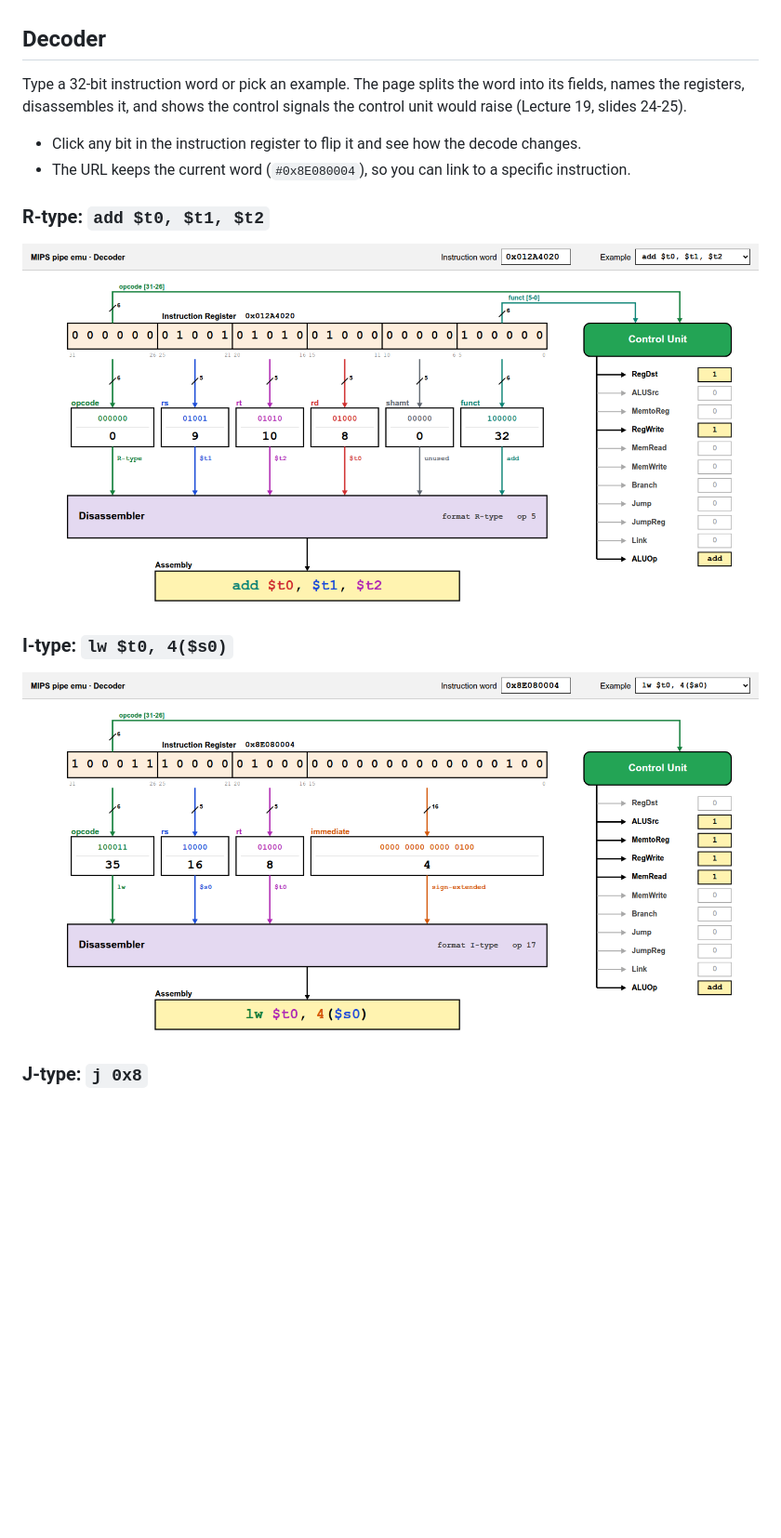
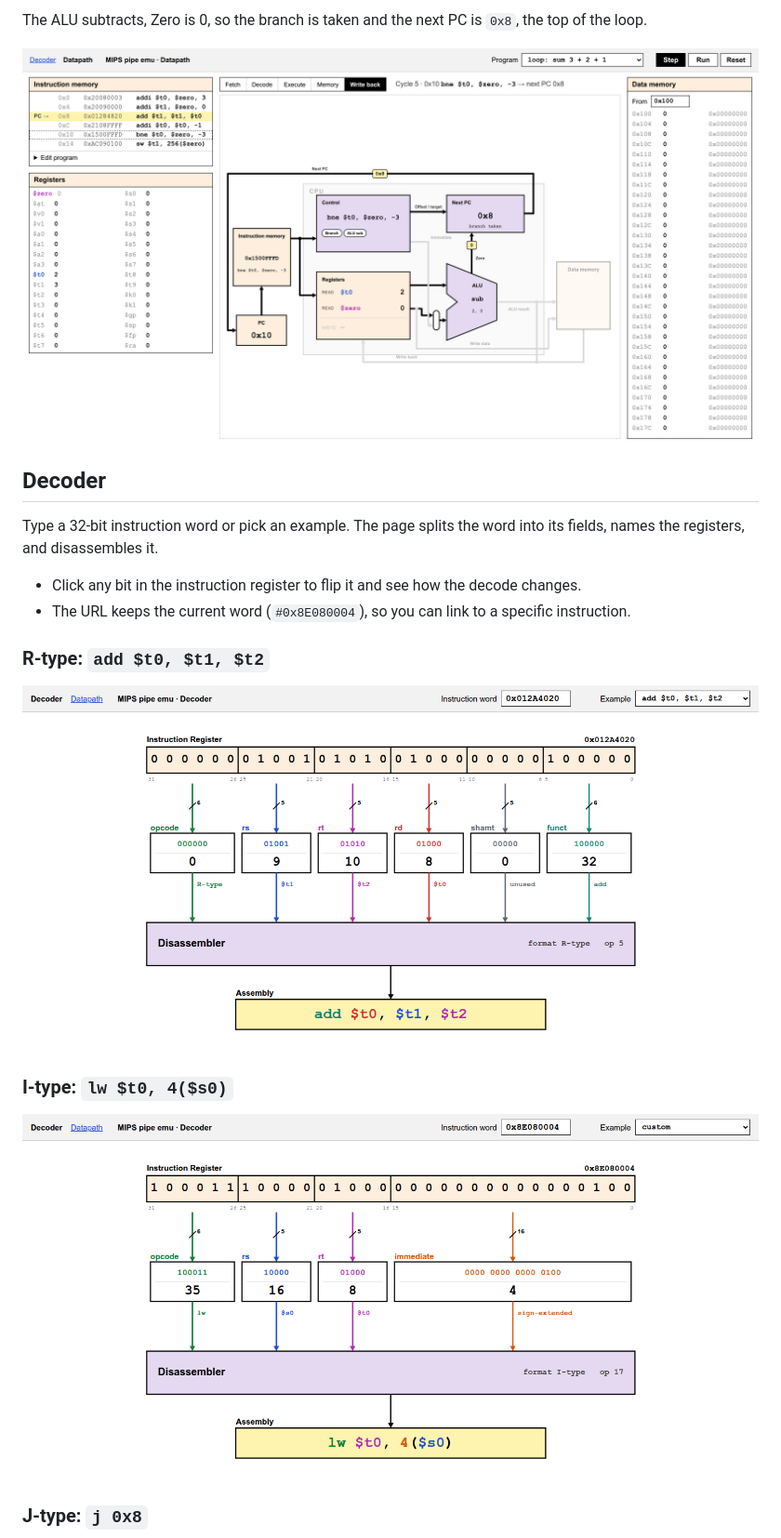
Before and after one commit to eclipsu/mips-datapath-emu, a Markdown page: README.md, the part around one of its changes. Shown at 93% size. GitHub-like rendering; pictures changed too: docs/screenshots/datapath-bne.png (added), docs/screenshots/i-type-lw.png, docs/screenshots/r-type-add.png; blank space fills up the shorter version.

Commit message:
Add datapath section and screenshots to README

```diff
--- a/README.md
+++ b/README.md
@@ -10,8 +43,11 @@ The core is plain C++17. The same code runs the unit tests and, compiled to WebA
+The ALU subtracts, Zero is 0, so the branch is taken and the next PC is `0x8`, the top of the loop.
+
+![Datapath running bne](docs/screenshots/datapath-bne.png)
+
 ## Decoder
 
 Type a 32-bit instruction word or pick an example. The page splits the word into its fields,
-names the registers, disassembles it, and shows the control signals the control unit would raise
-(Lecture 19, slides 24-25).
+names the registers, and disassembles it.
 
 - Click any bit in the instruction register to flip it and see how the decode changes.
 - The URL keeps the current word (`#0x8E080004`), so you can link to a specific instruction.
```
Also changed, not shown: other parts of README.md (+52 -8 lines), docs/screenshots/datapath-add.png (added), docs/screenshots/datapath-sw.png (added), docs/screenshots/j-type-j.png.
